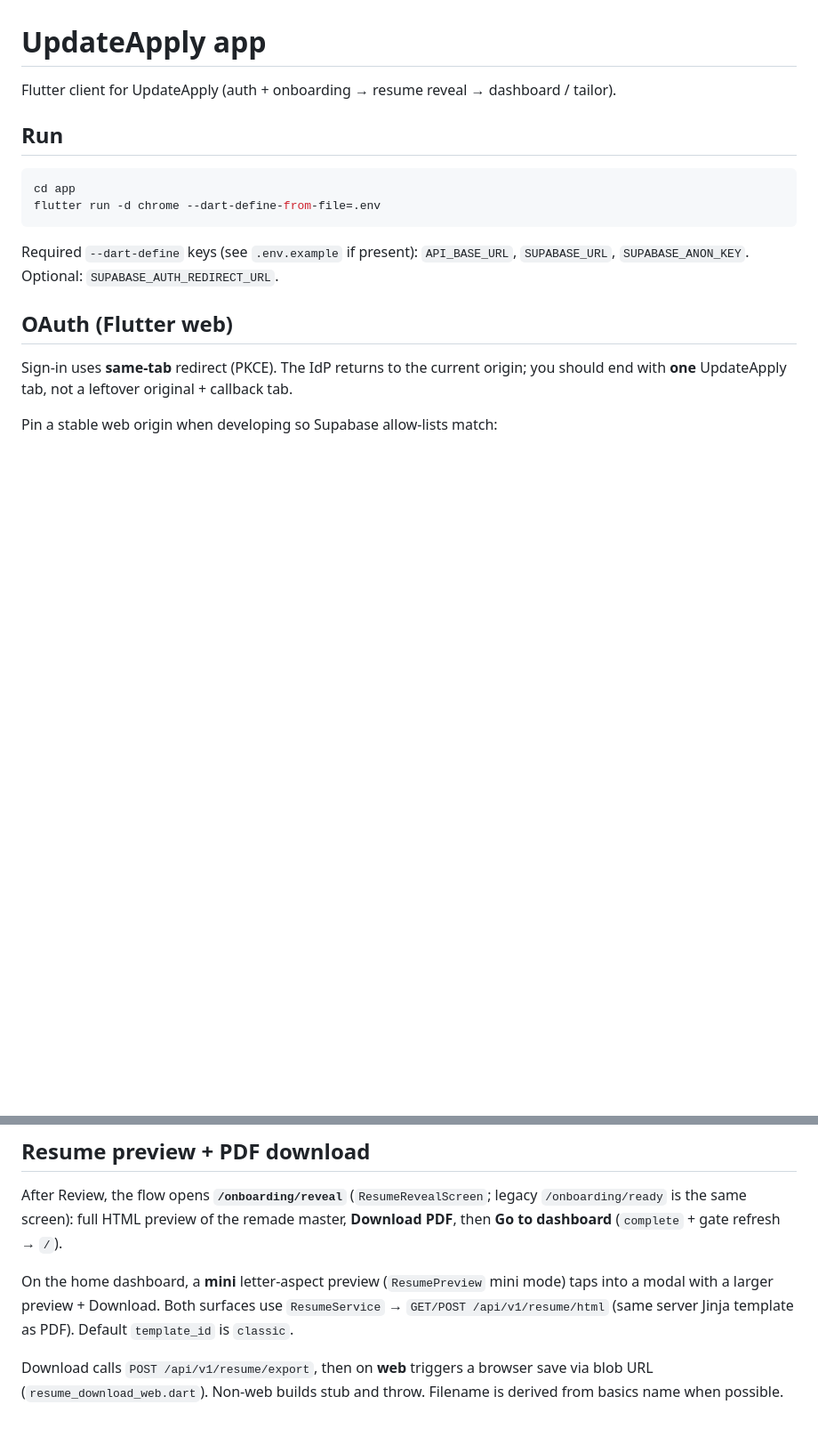
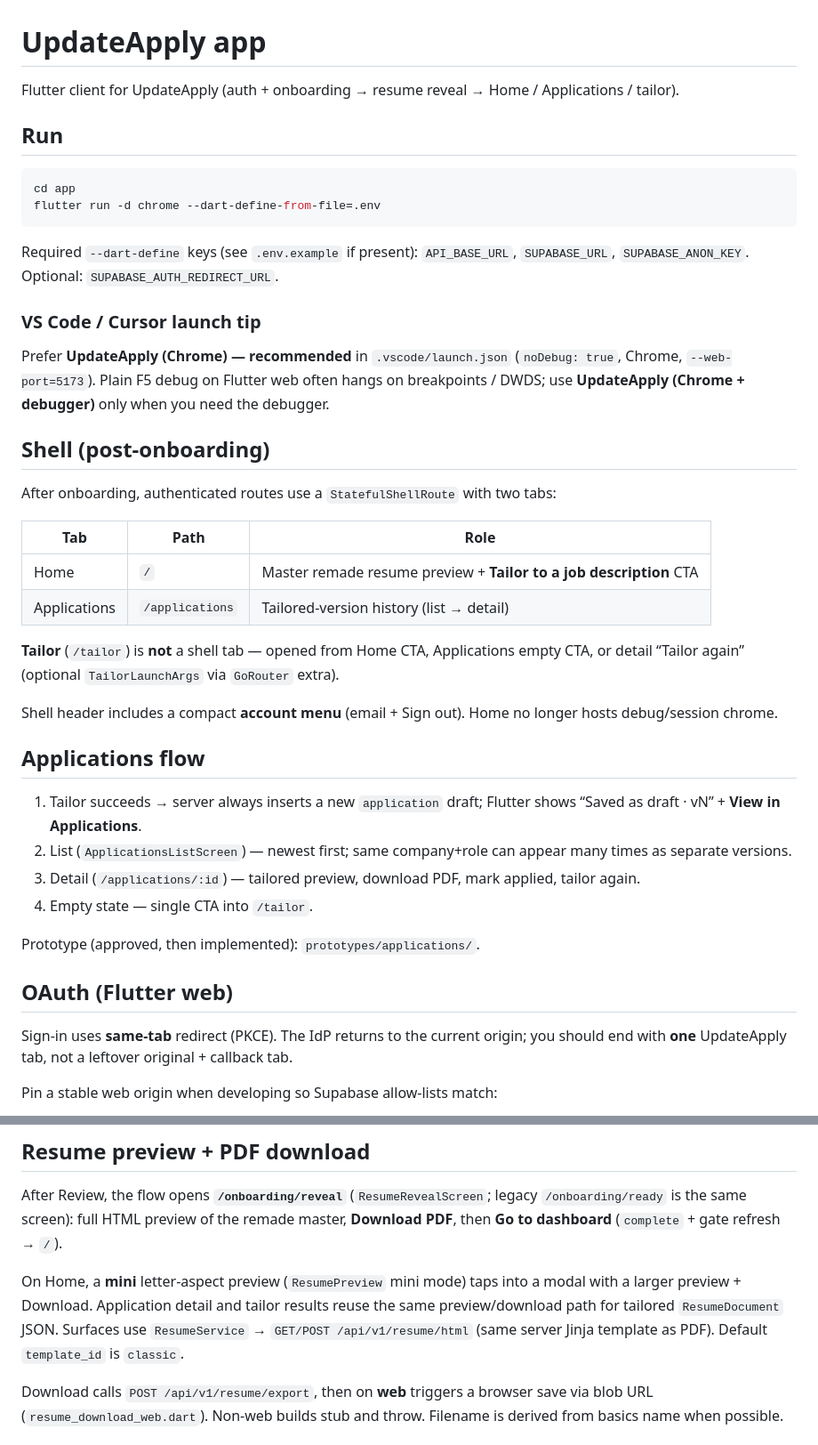
Before and after one commit to goziri-dev/UpdateApply-MVP, a Markdown page: app/README.md, 2 parts joined by grey strips. Shown at 89% size. Rendered like a GitHub page; blank space fills up the shorter version.

````diff
--- a/app/README.md
+++ b/app/README.md
@@ -1,6 +1,6 @@
 # UpdateApply app
 
-Flutter client for UpdateApply (auth + onboarding → resume reveal → dashboard / tailor).
+Flutter client for UpdateApply (auth + onboarding → resume reveal → Home / Applications / tailor).
 
 ## Run
 
@@ -10,6 +10,32 @@ flutter run -d chrome --dart-define-from-file=.env
 ```
 
 Required `--dart-define` keys (see `.env.example` if present): `API_BASE_URL`, `SUPABASE_URL`, `SUPABASE_ANON_KEY`. Optional: `SUPABASE_AUTH_REDIRECT_URL`.
+
+### VS Code / Cursor launch tip
+
+Prefer **UpdateApply (Chrome) — recommended** in `.vscode/launch.json` (`noDebug: true`, Chrome, `--web-port=5173`). Plain F5 debug on Flutter web often hangs on breakpoints / DWDS; use **UpdateApply (Chrome + debugger)** only when you need the debugger.
+
+## Shell (post-onboarding)
+
+After onboarding, authenticated routes use a `StatefulShellRoute` with two tabs:
+
+| Tab | Path | Role |
+|-----|------|------|
+| Home | `/` | Master remade resume preview + **Tailor to a job description** CTA |
+| Applications | `/applications` | Tailored-version history (list → detail) |
+
+**Tailor** (`/tailor`) is **not** a shell tab — opened from Home CTA, Applications empty CTA, or detail “Tailor again” (optional `TailorLaunchArgs` via `GoRouter` extra).
+
+Shell header includes a compact **account menu** (email + Sign out). Home no longer hosts debug/session chrome.
+
+## Applications flow
+
+1. Tailor succeeds → server always inserts a new `application` draft; Flutter shows “Saved as draft · vN” + **View in Applications**.
+2. List (`ApplicationsListScreen`) — newest first; same company+role can appear many times as separate versions.
+3. Detail (`/applications/:id`) — tailored preview, download PDF, mark applied, tailor again.
+4. Empty state — single CTA into `/tailor`.
+
+Prototype (approved, then implemented): `prototypes/applications/`.
 
 ## OAuth (Flutter web)
 
@@ -43,7 +69,7 @@ On web, Dio’s `connectTimeout` is time until response **headers**. Resume `/pa
 
 After Review, the flow opens **`/onboarding/reveal`** (`ResumeRevealScreen`; legacy `/onboarding/ready` is the same screen): full HTML preview of the remade master, **Download PDF**, then **Go to dashboard** (`complete` + gate refresh → `/`).
 
-On the home dashboard, a **mini** letter-aspect preview (`ResumePreview` mini mode) taps into a modal with a larger preview + Download. Both surfaces use `ResumeService` → `GET/POST /api/v1/resume/html` (same server Jinja template as PDF). Default `template_id` is `classic`.
+On Home, a **mini** letter-aspect preview (`ResumePreview` mini mode) taps into a modal with a larger preview + Download. Application detail and tailor results reuse the same preview/download path for tailored `ResumeDocument` JSON. Surfaces use `ResumeService` → `GET/POST /api/v1/resume/html` (same server Jinja template as PDF). Default `template_id` is `classic`.
 
 Download calls `POST /api/v1/resume/export`, then on **web** triggers a browser save via blob URL (`resume_download_web.dart`). Non-web builds stub and throw. Filename is derived from basics name when possible.
 
````
Also changed, not shown: prototypes/applications/DESIGN.md (+8 -6 lines), server/README.md (+1 -1 lines).
